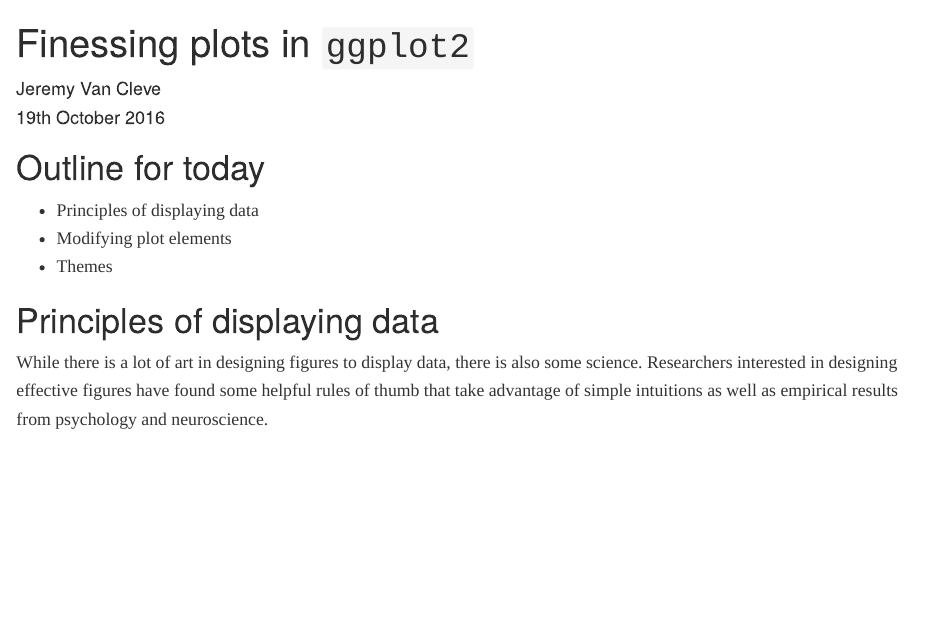
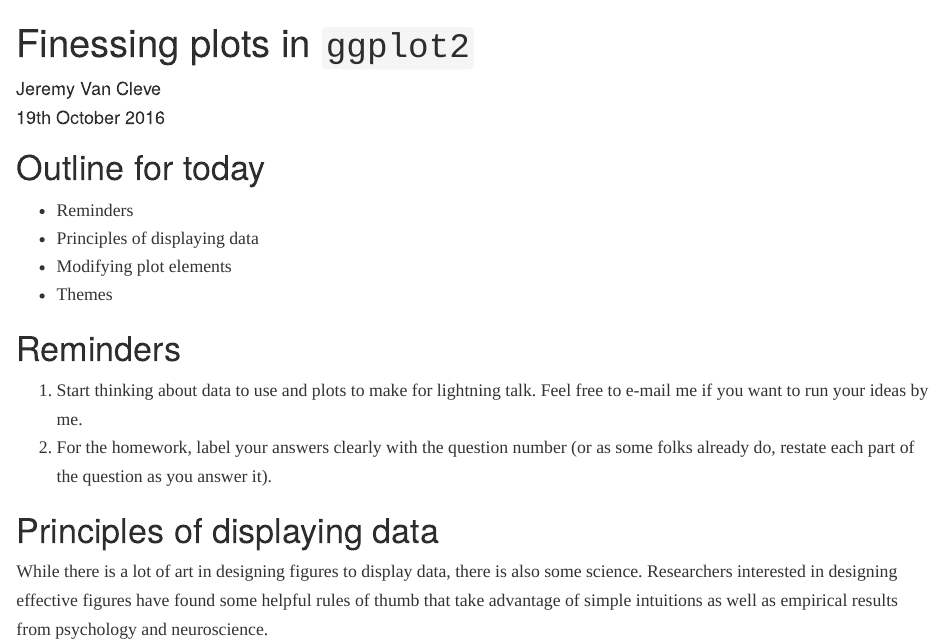
Before and after one commit to vancleve/BIO770-DWVR, an R Markdown document (week8.Rmd): the page in a window 1100 px wide, from its top. Rendered offline with R 4.5, knitr and Pandoc, with nearby package versions; long lines of code are wrapped; the gapminder table comes from the copy in Python's plotly package.

Commit message:
week 8 edits

```diff
--- a/week8.Rmd
+++ b/week8.Rmd
@@ -11,9 +11,15 @@ knitr::opts_chunk$set(echo = TRUE)
 
 # Outline for today
 
+- Reminders
 - Principles of displaying data
 - Modifying plot elements
 - Themes
+
+# Reminders
+
+1. Start thinking about data to use and plots to make for lightning talk. Feel free to e-mail me if you want to run your ideas by me.
+2. For the homework, label your answers clearly with the question number (or as some folks already do, restate each part of the question as you answer it).
 
 # Principles of displaying data
 
```
Also changed, not shown: Rmd2html.R (+1 -0 lines).
